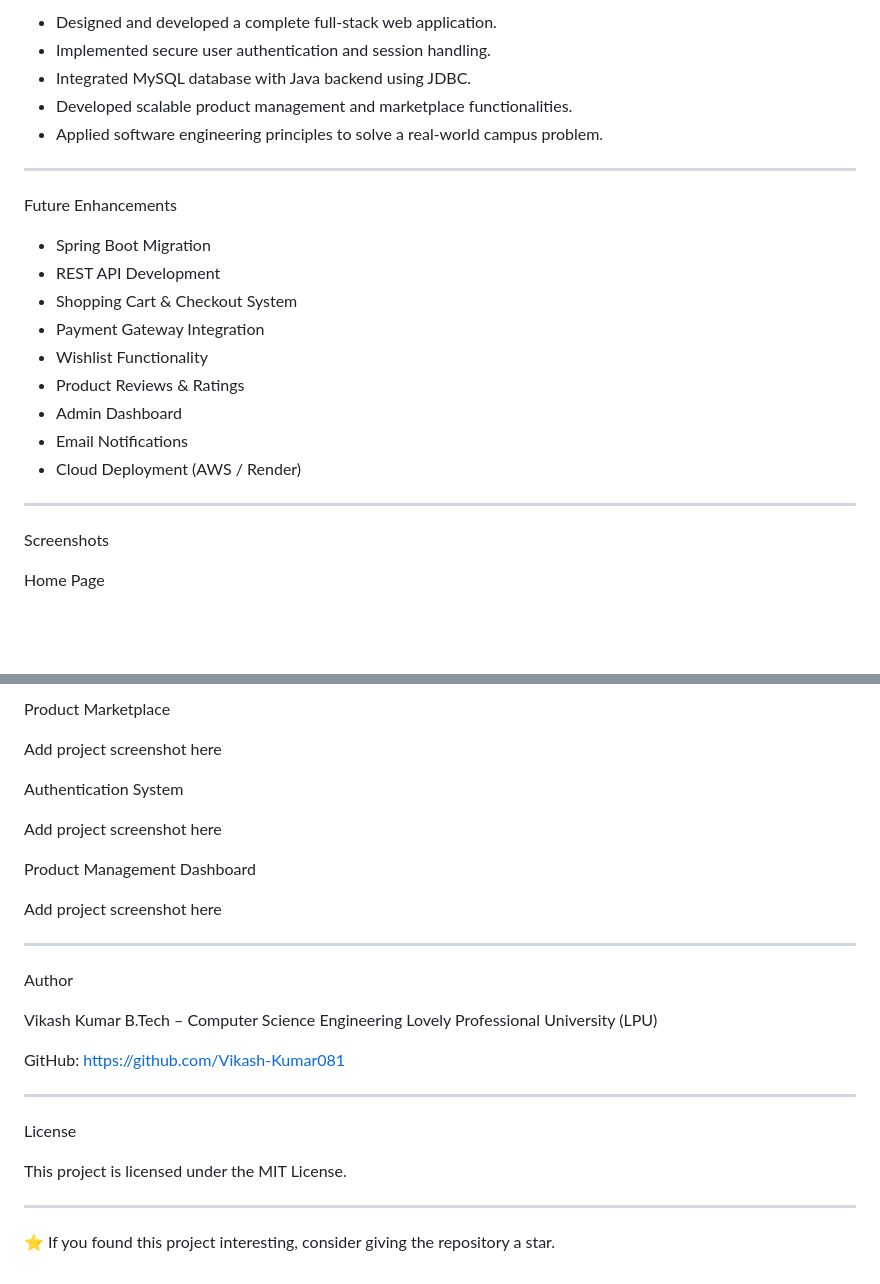
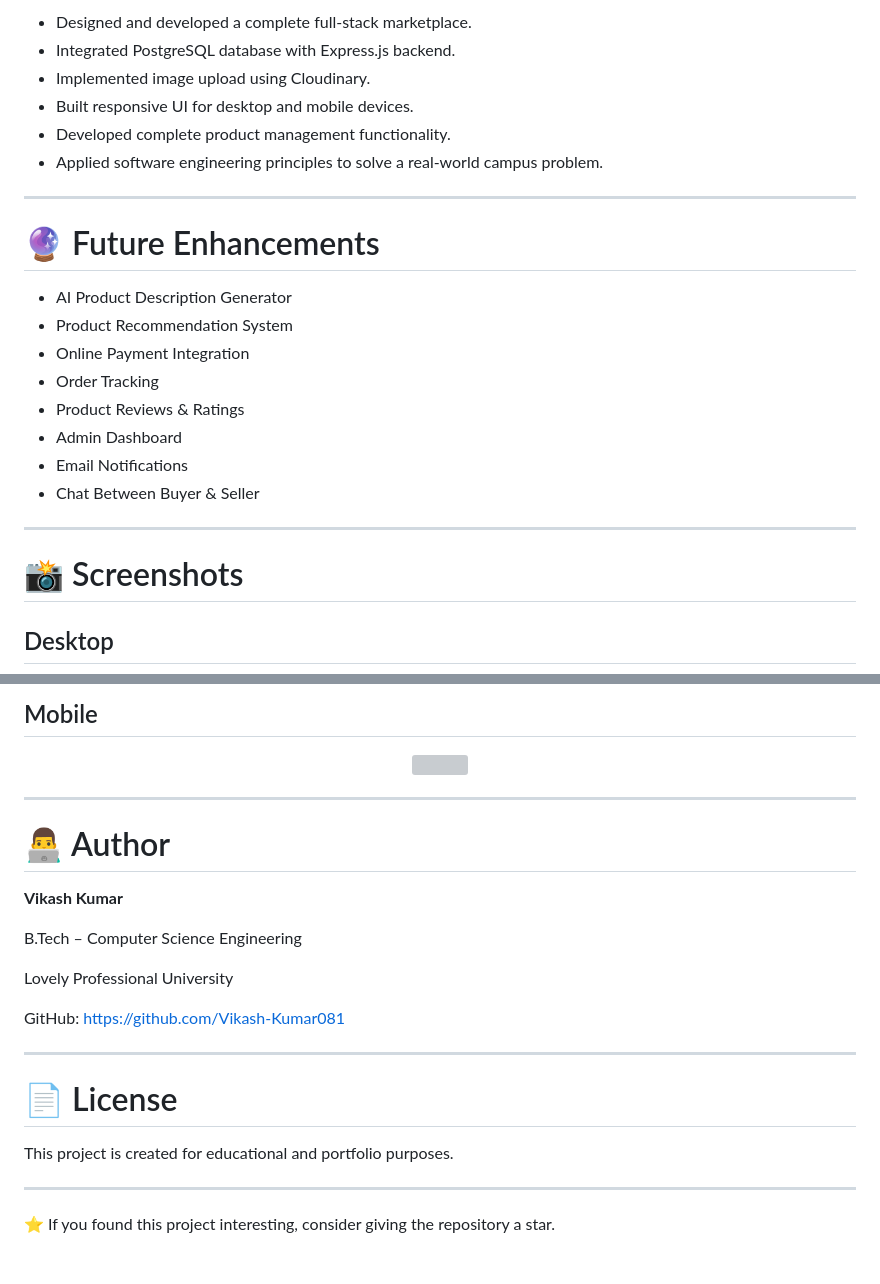
Before and after one commit to vikash-kumar081/CampusKart2, a Markdown page: README.md, 2 parts joined by grey strips. Drawn GitHub-style; blank space fills up the shorter version; grey boxes are pictures that could not be loaded.

```diff
--- a/README.md
+++ b/README.md
@@ -125,27 +154,27 @@ Project Outcomes
 
-- Designed and developed a complete full-stack web application.
-- Implemented secure user authentication and session handling.
-- Integrated MySQL database with Java backend using JDBC.
-- Developed scalable product management and marketplace functionalities.
+- Designed and developed a complete full-stack marketplace.
+- Integrated PostgreSQL database with Express.js backend.
+- Implemented image upload using Cloudinary.
+- Built responsive UI for desktop and mobile devices.
+- Developed complete product management functionality.
 - Applied software engineering principles to solve a real-world campus problem.
 
 ---
 
-Future Enhancements
+# 🔮 Future Enhancements
 
-- Spring Boot Migration
-- REST API Development
-- Shopping Cart & Checkout System
-- Payment Gateway Integration
-- Wishlist Functionality
+- AI Product Description Generator
+- Product Recommendation System
+- Online Payment Integration
+- Order Tracking
 - Product Reviews & Ratings
 - Admin Dashboard
 - Email Notifications
-- Cloud Deployment (AWS / Render)
+- Chat Between Buyer & Seller
 
 ---
 
-Screenshots
+# 📸 Screenshots
 
-Home Page
+## Desktop
 
@@ -153,31 +182,27 @@ Add project screenshot here
 
-Product Marketplace
+## Mobile
 
-Add project screenshot here
-
-Authentication System
-
-Add project screenshot here
-
-Product Management Dashboard
-
-Add project screenshot here
+<p align="center">
+<img src="assets/mobile-preview.png" width="320">
+</p>
 
 ---
 
-Author
+# 👨‍💻 Author
 
-Vikash Kumar
+**Vikash Kumar**
+
 B.Tech – Computer Science Engineering
-Lovely Professional University (LPU)
+
+Lovely Professional University
 
 GitHub: https://github.com/Vikash-Kumar081
 
 ---
 
-License
+# 📄 License
 
-This project is licensed under the MIT License.
+This project is created for educational and portfolio purposes.
 
 ---
 
```
Also changed, not shown: other parts of README.md (+86 -57 lines).
